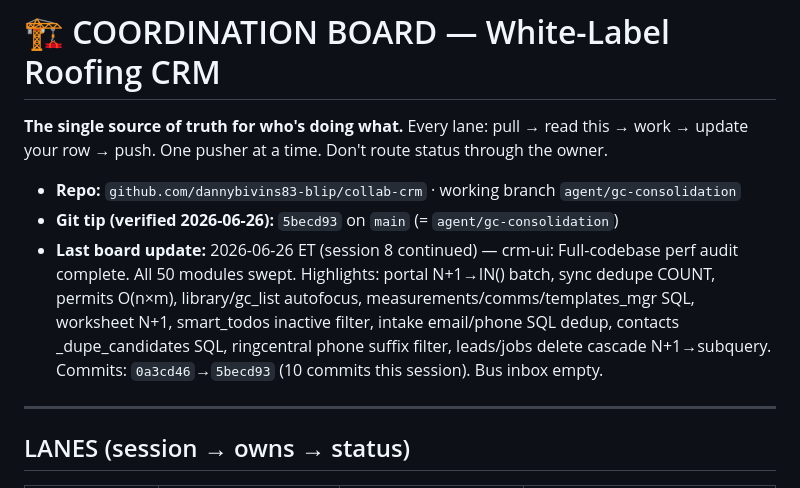
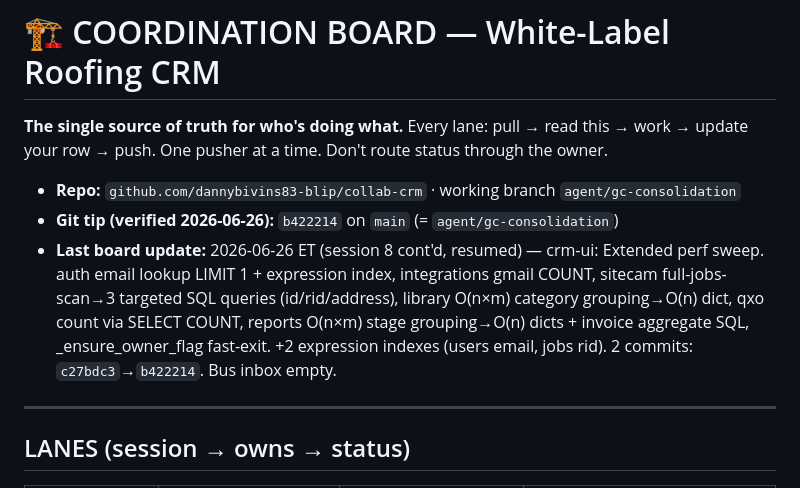
Before and after one commit to dannybivins83-blip/collab-crm, a Markdown page: coordination/BOARD.md, the part around the change. GitHub-like rendering.

Commit message:
chore: board update - git tip b422214, session 8 resumed perf sweep
Co-Authored-By: Claude Sonnet 4.6 <noreply@anthropic.com>

```diff
--- a/coordination/BOARD.md
+++ b/coordination/BOARD.md
@@ -4,8 +4,8 @@
 update your row → push. One pusher at a time. Don't route status through the owner.
 
 - **Repo:** `github.com/dannybivins83-blip/collab-crm` · working branch `agent/gc-consolidation`
-- **Git tip (verified 2026-06-26):** `5becd93` on `main` (= `agent/gc-consolidation`)
-- **Last board update:** 2026-06-26 ET (session 8 continued) — crm-ui: Full-codebase perf audit complete. All 50 modules swept. Highlights: portal N+1→IN() batch, sync dedupe COUNT, permits O(n×m), library/gc_list autofocus, measurements/comms/templates_mgr SQL, worksheet N+1, smart_todos inactive filter, intake email/phone SQL dedup, contacts _dupe_candidates SQL, ringcentral phone suffix filter, leads/jobs delete cascade N+1→subquery. Commits: `0a3cd46`→`5becd93` (10 commits this session). Bus inbox empty.
+- **Git tip (verified 2026-06-26):** `b422214` on `main` (= `agent/gc-consolidation`)
+- **Last board update:** 2026-06-26 ET (session 8 cont'd, resumed) — crm-ui: Extended perf sweep. auth email lookup LIMIT 1 + expression index, integrations gmail COUNT, sitecam full-jobs-scan→3 targeted SQL queries (id/rid/address), library O(n×m) category grouping→O(n) dict, qxo count via SELECT COUNT, reports O(n×m) stage grouping→O(n) dicts + invoice aggregate SQL, _ensure_owner_flag fast-exit. +2 expression indexes (users email, jobs rid). 2 commits: `c27bdc3`→`b422214`. Bus inbox empty.
 
 ---
 
```
